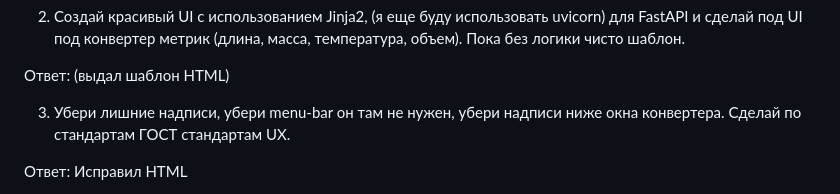
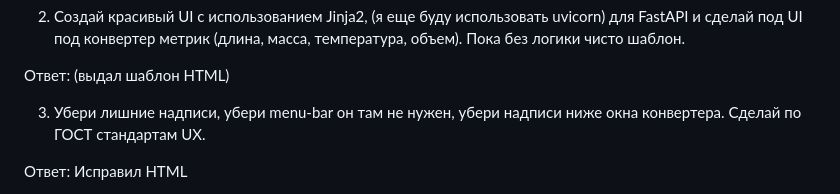
Before and after one commit to MathematicLove/iohp-tasks, a Markdown page: task1/QUERYS.md, the part around the change. Drawn GitHub-style.

```diff
--- a/task1/QUERYS.md
+++ b/task1/QUERYS.md
@@ -19,7 +19,7 @@ requirements.txt
 
 Ответ: (выдал шаблон HTML)
 
-3. Убери лишние надписи, убери menu-bar он там не нужен, убери надписи ниже окна конвертера. Сделай по стандартам ГОСТ стандартам UX.
+3. Убери лишние надписи, убери menu-bar он там не нужен, убери надписи ниже окна конвертера. Сделай по ГОСТ стандартам UX.
 
 Ответ: Исправил HTML
 
```
